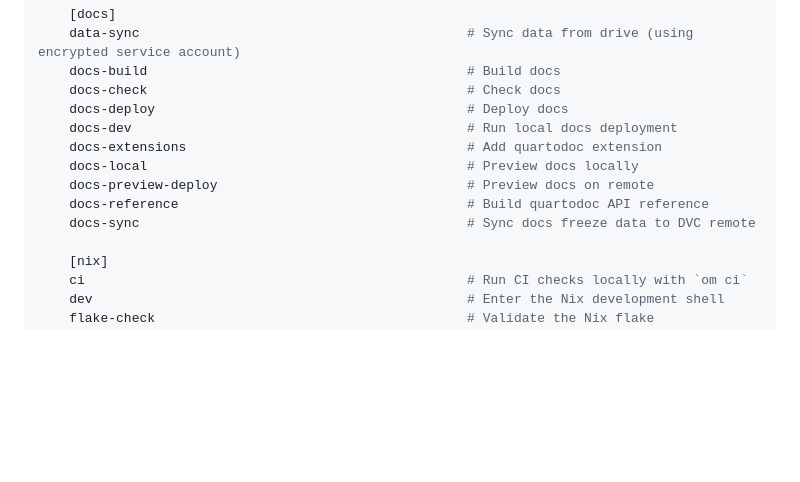
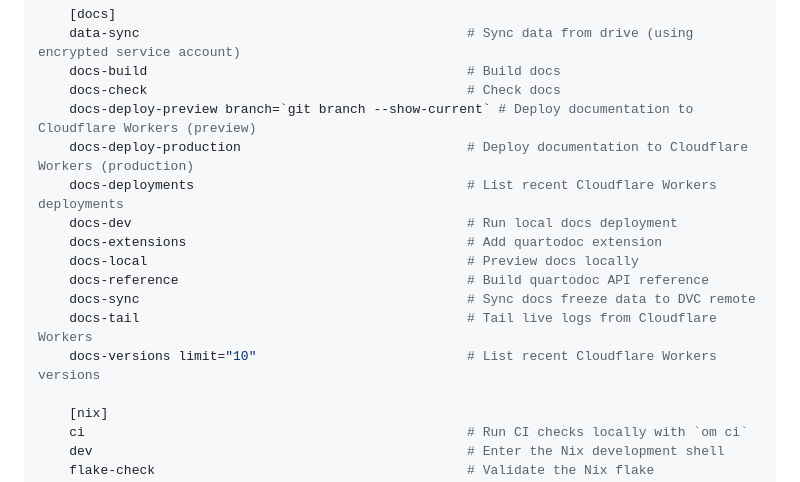
Before and after one commit to sciexp/python-nix-template, a Markdown page: README.md, the part around the change. Rendered like a GitHub page; folded sections open; blank space fills up the shorter version.

Commit message:
docs: update README recipe listing for renamed deploy recipes

```diff
--- a/README.md
+++ b/README.md
@@ -282,13 +282,16 @@ Available recipes:
     data-sync                                          # Sync data from drive (using encrypted service account)
     docs-build                                         # Build docs
     docs-check                                         # Check docs
-    docs-deploy                                        # Deploy docs
+    docs-deploy-preview branch=`git branch --show-current` # Deploy documentation to Cloudflare Workers (preview)
+    docs-deploy-production                             # Deploy documentation to Cloudflare Workers (production)
+    docs-deployments                                   # List recent Cloudflare Workers deployments
     docs-dev                                           # Run local docs deployment
     docs-extensions                                    # Add quartodoc extension
     docs-local                                         # Preview docs locally
-    docs-preview-deploy                                # Preview docs on remote
     docs-reference                                     # Build quartodoc API reference
     docs-sync                                          # Sync docs freeze data to DVC remote
+    docs-tail                                          # Tail live logs from Cloudflare Workers
+    docs-versions limit="10"                           # List recent Cloudflare Workers versions
 
     [nix]
     ci                                                 # Run CI checks locally with `om ci`
```
